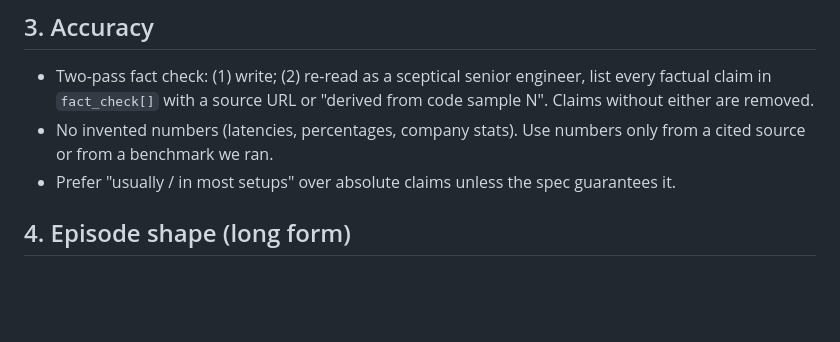
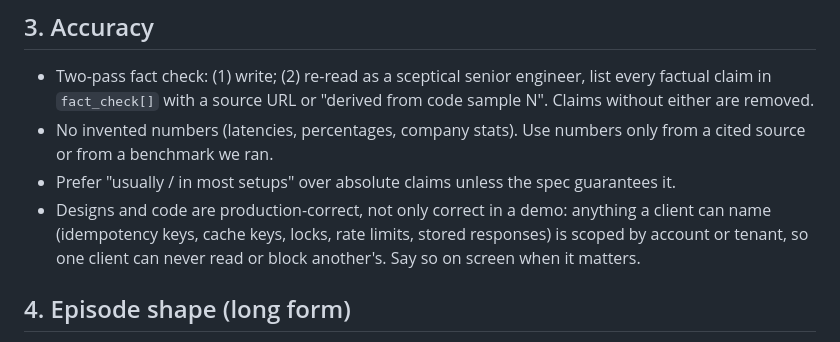
Before and after one commit to Nakshatra6350/stacknova-pipeline, a Markdown page: docs/CONTENT_RULES.md, the part around the change. GitHub-like rendering; blank space fills up the shorter version.

Commit message:
docs: client-named keys are scoped per account, in every episode
Episode 001's key table is global: `key` alone is the primary key,
where production systems scope keys per account so one client can
never replay another's saved response. The owner left 001 as it is
("leave it for now, but make sure to not make this mistake again").

CONTENT_RULES §3 now asks for production-correct designs: anything a
client can name (idempotency keys, cache keys, locks, rate limits,
stored responses) is scoped by account or tenant. The review-episode
skill treats a global key as a blocker. REVIEW.md records the decision.

Co-Authored-By: Claude Opus 5.5 <noreply@anthropic.com>

```diff
--- a/docs/CONTENT_RULES.md
+++ b/docs/CONTENT_RULES.md
@@ -17,6 +17,9 @@ check each one before setting `status: ready_to_render`; `reach/lint.py` enforce
 - Two-pass fact check: (1) write; (2) re-read as a sceptical senior engineer, list every factual claim in `fact_check[]` with a source URL or "derived from code sample N". Claims without either are removed.
 - No invented numbers (latencies, percentages, company stats). Use numbers only from a cited source or from a benchmark we ran.
 - Prefer "usually / in most setups" over absolute claims unless the spec guarantees it.
+- Designs and code are production-correct, not only correct in a demo: anything a client can
+  name (idempotency keys, cache keys, locks, rate limits, stored responses) is scoped by account
+  or tenant, so one client can never read or block another's. Say so on screen when it matters.
 
 ## 4. Episode shape (long form)
 1. **Hook** (≤ 15 s): failure, puzzle or stakes.
```
Also changed, not shown: 2 other files.
